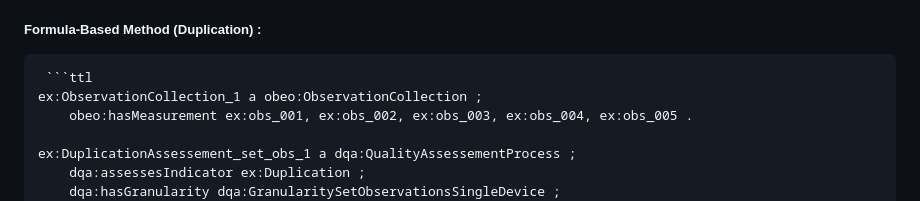
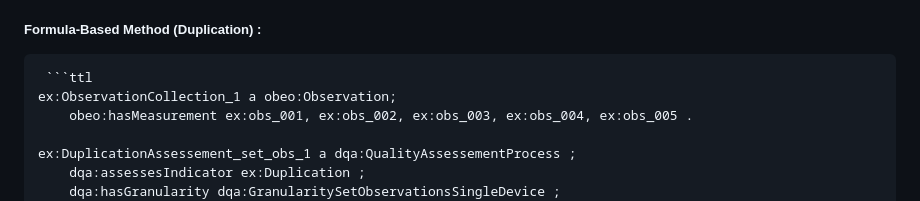
Before and after one commit to OumaimaAMAL/dqa-ontology, a Markdown page: README.md, the part around the change. Drawn GitHub-style.

````diff
--- a/README.md
+++ b/README.md
@@ -161,7 +161,7 @@ To structure this step, the **OBOE** ontology is used to define the sets of obse
 ##### Formula-Based Method (Duplication) :
 
 <pre> ```ttl
-ex:ObservationCollection_1 a obeo:ObservationCollection ;
+ex:ObservationCollection_1 a obeo:Observation;
     obeo:hasMeasurement ex:obs_001, ex:obs_002, ex:obs_003, ex:obs_004, ex:obs_005 .
 
 ex:DuplicationAssessement_set_obs_1 a dqa:QualityAssessementProcess ;
````
